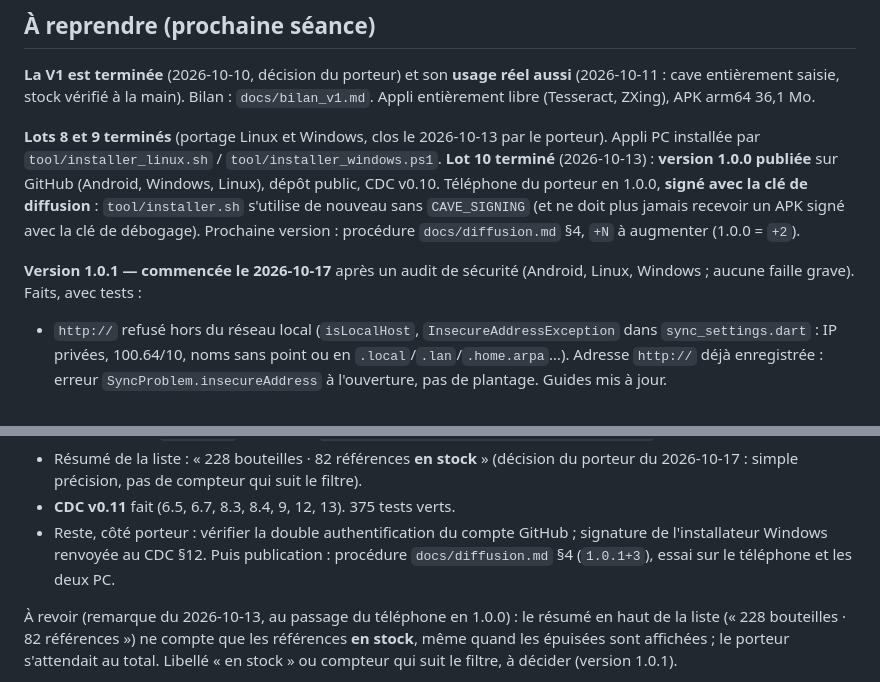
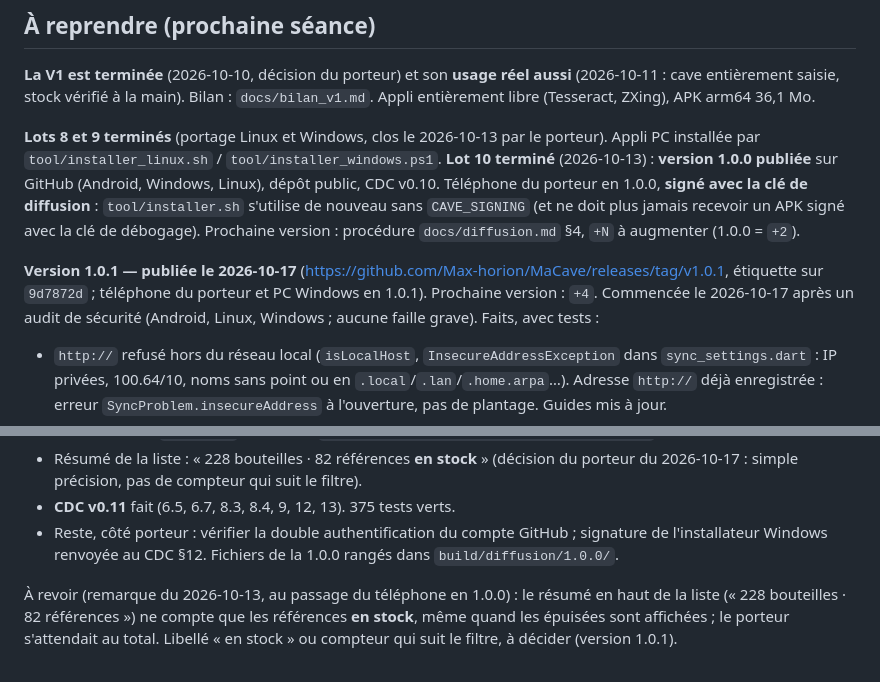
Before and after one commit to Max-horion/MaCave, a Markdown page: CLAUDE.md, 2 parts joined by grey strips. Rendered like a GitHub page.

```diff
--- a/CLAUDE.md
+++ b/CLAUDE.md
@@ -82,7 +82,7 @@ Les fonctions marquées V2 dans le CDC (emplacements, dates de consommation, pho
 
 **Lots 8 et 9 terminés** (portage Linux et Windows, clos le 2026-10-13 par le porteur). Appli PC installée par `tool/installer_linux.sh` / `tool/installer_windows.ps1`. **Lot 10 terminé** (2026-10-13) : **version 1.0.0 publiée** sur GitHub (Android, Windows, Linux), dépôt public, CDC v0.10. Téléphone du porteur en 1.0.0, **signé avec la clé de diffusion** : `tool/installer.sh` s'utilise de nouveau sans `CAVE_SIGNING` (et ne doit plus jamais recevoir un APK signé avec la clé de débogage). Prochaine version : procédure `docs/diffusion.md` §4, `+N` à augmenter (1.0.0 = `+2`).
 
-**Version 1.0.1 — commencée le 2026-10-17** après un audit de sécurité (Android, Linux, Windows ; aucune faille grave). Faits, avec tests :
+**Version 1.0.1 — publiée le 2026-10-17** (https://github.com/Max-horion/MaCave/releases/tag/v1.0.1, étiquette sur `9d7872d` ; téléphone du porteur et PC Windows en 1.0.1). Prochaine version : `+4`. Commencée le 2026-10-17 après un audit de sécurité (Android, Linux, Windows ; aucune faille grave). Faits, avec tests :
 - `http://` refusé hors du réseau local (`isLocalHost`, `InsecureAddressException` dans `sync_settings.dart` : IP privées, 100.64/10, noms sans point ou en `.local`/`.lan`/`.home.arpa`…). Adresse `http://` déjà enregistrée : erreur `SyncProblem.insecureAddress` à l'ouverture, pas de plantage. Guides mis à jour.
 - Date de purge dans le futur (> maintenant + 1 jour, `HistoryPurge.clockTolerance`) ignorée par `purgedBefore` : elle effaçait l'historique de tous les appareils et bloquait pour toujours l'arrivée des mouvements. Limite connue, non traitée : un appareil dont l'horloge est très en avance écrit des mouvements (inventaires) et fiches datés du futur, qui l'emportent ensuite.
 - Redirections HTTP jamais suivies par le client WebDAV (`followRedirects = false`) : elles emportaient le mot de passe.
@@ -91,7 +91,7 @@ Les fonctions marquées V2 dans le CDC (emplacements, dates de consommation, pho
 - Android : coffre de `flutter_secure_storage` exclu de la sauvegarde système (`res/xml/data_extraction_rules.xml`, `backup_rules.xml` : noms des fichiers de la version 11, à revoir si la bibliothèque change). Gradle vérifie les empreintes de Tesseract4Android (`android/gradle/verification-metadata.xml`, procédure : `docs/diffusion.md` §5 ; vérifié : empreinte fausse → « Dependency verification failed »). Pour lancer `./gradlew` à la main : `JAVA_HOME=/snap/android-studio/current/jbr`.
 - Résumé de la liste : « 228 bouteilles · 82 références **en stock** » (décision du porteur du 2026-10-17 : simple précision, pas de compteur qui suit le filtre).
 - **CDC v0.11** fait (6.5, 6.7, 8.3, 8.4, 9, 12, 13). 375 tests verts.
-- Reste, côté porteur : vérifier la double authentification du compte GitHub ; signature de l'installateur Windows renvoyée au CDC §12. Puis publication : procédure `docs/diffusion.md` §4 (`1.0.1+3`), essai sur le téléphone et les deux PC.
+- Reste, côté porteur : vérifier la double authentification du compte GitHub ; signature de l'installateur Windows renvoyée au CDC §12. Fichiers de la 1.0.0 rangés dans `build/diffusion/1.0.0/`.
 
 À revoir (remarque du 2026-10-13, au passage du téléphone en 1.0.0) : le résumé en haut de la liste (« 228 bouteilles · 82 références ») ne compte que les références **en stock**, même quand les épuisées sont affichées ; le porteur s'attendait au total. Libellé « en stock » ou compteur qui suit le filtre, à décider (version 1.0.1).
 
```
Also changed, not shown: docs/diffusion.md (+1 -0 lines), docs/journal.md (+1 -0 lines).
